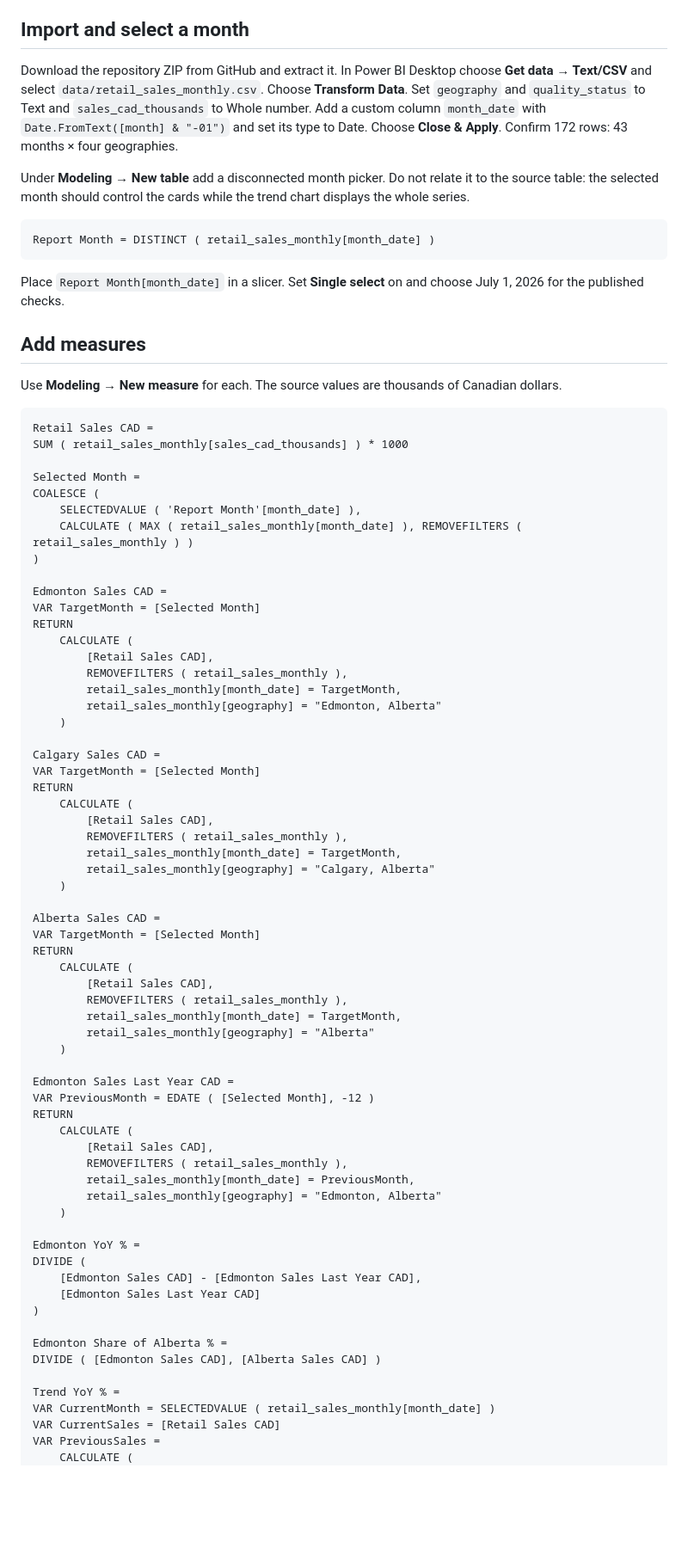
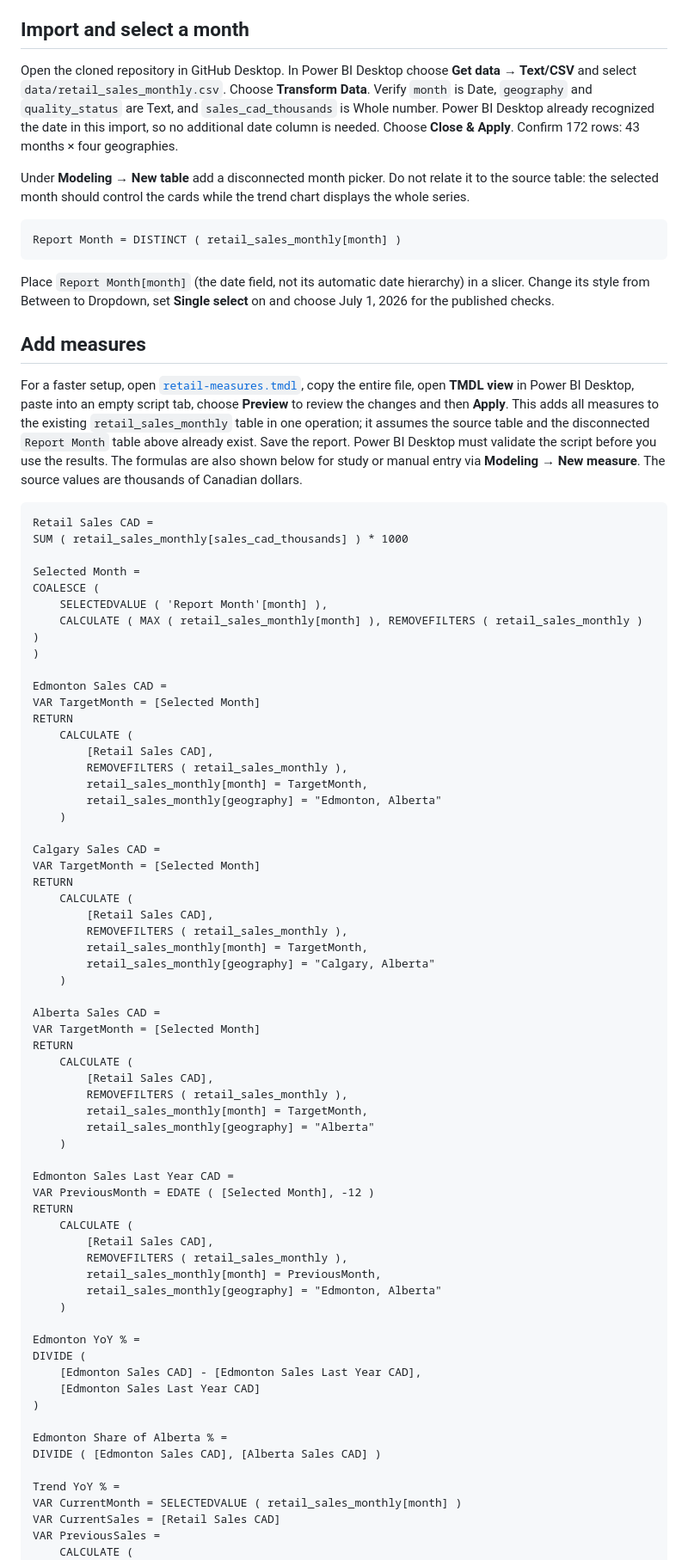
Before and after one commit to Aftab-777/edmonton-retail-analytics, a Markdown page: powerbi/BUILD_GUIDE.md, the part around one of its changes. Shown at 86% size. GitHub-like rendering; blank space fills up the shorter version.

Commit message:
Update Power BI handoff and report checkpoint

````diff
--- a/powerbi/BUILD_GUIDE.md
+++ b/powerbi/BUILD_GUIDE.md
@@ -4,19 +4,19 @@ The repository includes source data, checked calculations, a theme, and a browse
 
 ## Import and select a month
 
-Download the repository ZIP from GitHub and extract it. In Power BI Desktop choose **Get data → Text/CSV** and select `data/retail_sales_monthly.csv`. Choose **Transform Data**. Set `geography` and `quality_status` to Text and `sales_cad_thousands` to Whole number. Add a custom column `month_date` with `Date.FromText([month] & "-01")` and set its type to Date. Choose **Close & Apply**. Confirm 172 rows: 43 months × four geographies.
+Open the cloned repository in GitHub Desktop. In Power BI Desktop choose **Get data → Text/CSV** and select `data/retail_sales_monthly.csv`. Choose **Transform Data**. Verify `month` is Date, `geography` and `quality_status` are Text, and `sales_cad_thousands` is Whole number. Power BI Desktop already recognized the date in this import, so no additional date column is needed. Choose **Close & Apply**. Confirm 172 rows: 43 months × four geographies.
 
 Under **Modeling → New table** add a disconnected month picker. Do not relate it to the source table: the selected month should control the cards while the trend chart displays the whole series.
 
 ```DAX
-Report Month = DISTINCT ( retail_sales_monthly[month_date] )
+Report Month = DISTINCT ( retail_sales_monthly[month] )
 ```
 
-Place `Report Month[month_date]` in a slicer. Set **Single select** on and choose July 1, 2026 for the published checks.
+Place `Report Month[month]` (the date field, not its automatic date hierarchy) in a slicer. Change its style from Between to Dropdown, set **Single select** on and choose July 1, 2026 for the published checks.
 
 ## Add measures
 
-Use **Modeling → New measure** for each. The source values are thousands of Canadian dollars.
+For a faster setup, open [`retail-measures.tmdl`](retail-measures.tmdl), copy the entire file, open **TMDL view** in Power BI Desktop, paste into an empty script tab, choose **Preview** to review the changes and then **Apply**. This adds all measures to the existing `retail_sales_monthly` table in one operation; it assumes the source table and the disconnected `Report Month` table above already exist. Save the report. Power BI Desktop must validate the script before you use the results. The formulas are also shown below for study or manual entry via **Modeling → New measure**. The source values are thousands of Canadian dollars.
 
 ```DAX
 Retail Sales CAD =
@@ -24,8 +24,8 @@ SUM ( retail_sales_monthly[sales_cad_thousands] ) * 1000
 
 Selected Month =
 COALESCE (
-    SELECTEDVALUE ( 'Report Month'[month_date] ),
-    CALCULATE ( MAX ( retail_sales_monthly[month_date] ), REMOVEFILTERS ( retail_sales_monthly ) )
+    SELECTEDVALUE ( 'Report Month'[month] ),
+    CALCULATE ( MAX ( retail_sales_monthly[month] ), REMOVEFILTERS ( retail_sales_monthly ) )
 )
 
 Edmonton Sales CAD =
@@ -34,7 +34,7 @@ RETURN
     CALCULATE (
         [Retail Sales CAD],
         REMOVEFILTERS ( retail_sales_monthly ),
-        retail_sales_monthly[month_date] = TargetMonth,
+        retail_sales_monthly[month] = TargetMonth,
         retail_sales_monthly[geography] = "Edmonton, Alberta"
     )
 
@@ -44,7 +44,7 @@ RETURN
     CALCULATE (
         [Retail Sales CAD],
         REMOVEFILTERS ( retail_sales_monthly ),
-        retail_sales_monthly[month_date] = TargetMonth,
+        retail_sales_monthly[month] = TargetMonth,
         retail_sales_monthly[geography] = "Calgary, Alberta"
     )
 
@@ -54,7 +54,7 @@ RETURN
     CALCULATE (
         [Retail Sales CAD],
         REMOVEFILTERS ( retail_sales_monthly ),
-        retail_sales_monthly[month_date] = TargetMonth,
+        retail_sales_monthly[month] = TargetMonth,
         retail_sales_monthly[geography] = "Alberta"
     )
 
@@ -64,7 +64,7 @@ RETURN
     CALCULATE (
         [Retail Sales CAD],
         REMOVEFILTERS ( retail_sales_monthly ),
-        retail_sales_monthly[month_date] = PreviousMonth,
+        retail_sales_monthly[month] = PreviousMonth,
         retail_sales_monthly[geography] = "Edmonton, Alberta"
     )
 
@@ -78,7 +78,7 @@ Edmonton Share of Alberta % =
 DIVIDE ( [Edmonton Sales CAD], [Alberta Sales CAD] )
 
 Trend YoY % =
-VAR CurrentMonth = SELECTEDVALUE ( retail_sales_monthly[month_date] )
+VAR CurrentMonth = SELECTEDVALUE ( retail_sales_monthly[month] )
 VAR CurrentSales = [Retail Sales CAD]
 VAR PreviousSales =
     CALCULATE (
````
Also changed, not shown: other parts of powerbi/BUILD_GUIDE.md (+3 -3 lines).
